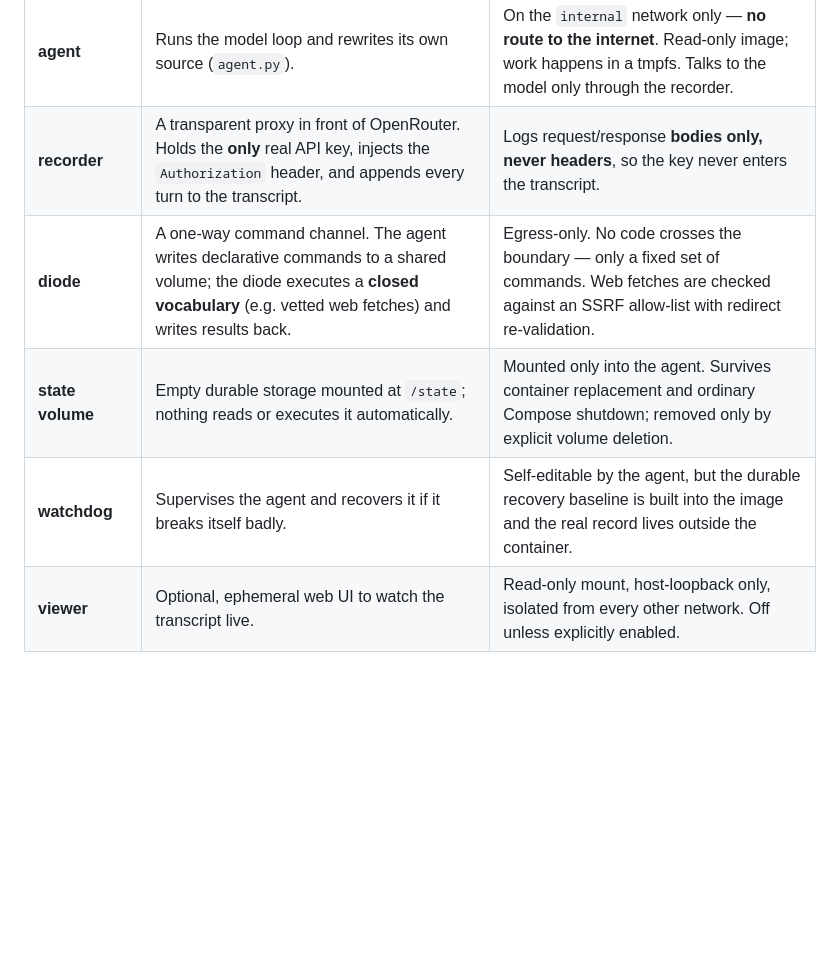
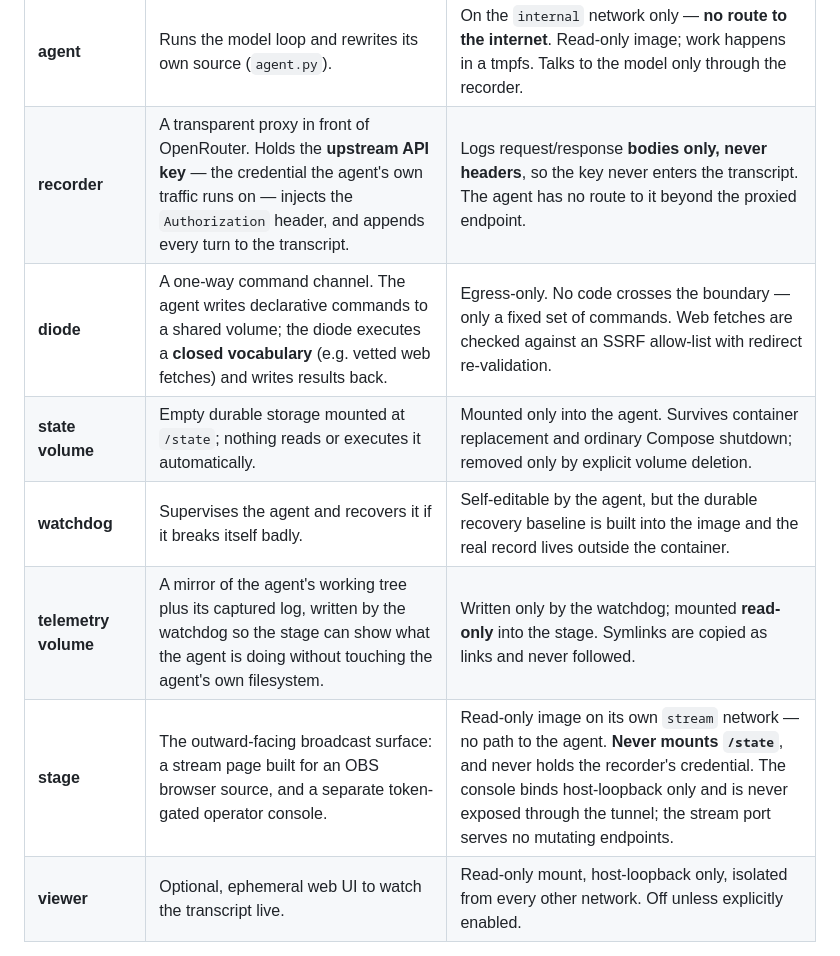
Before and after one commit to tachyon-beep/aurora, a Markdown page: README.md, the part around one of its changes. Drawn GitHub-style; blank space fills up the shorter version.

```diff
--- a/README.md
+++ b/README.md
@@ -71,10 +80,12 @@ flowchart LR
 | Component | Role | Containment |
 |-----------|------|-------------|
 | **agent** | Runs the model loop and rewrites its own source (`agent.py`). | On the `internal` network only — **no route to the internet**. Read-only image; work happens in a tmpfs. Talks to the model only through the recorder. |
-| **recorder** | A transparent proxy in front of OpenRouter. Holds the **only** real API key, injects the `Authorization` header, and appends every turn to the transcript. | Logs request/response **bodies only, never headers**, so the key never enters the transcript. |
+| **recorder** | A transparent proxy in front of OpenRouter. Holds the **upstream API key** — the credential the agent's own traffic runs on — injects the `Authorization` header, and appends every turn to the transcript. | Logs request/response **bodies only, never headers**, so the key never enters the transcript. The agent has no route to it beyond the proxied endpoint. |
 | **diode** | A one-way command channel. The agent writes declarative commands to a shared volume; the diode executes a **closed vocabulary** (e.g. vetted web fetches) and writes results back. | Egress-only. No code crosses the boundary — only a fixed set of commands. Web fetches are checked against an SSRF allow-list with redirect re-validation. |
 | **state volume** | Empty durable storage mounted at `/state`; nothing reads or executes it automatically. | Mounted only into the agent. Survives container replacement and ordinary Compose shutdown; removed only by explicit volume deletion. |
 | **watchdog** | Supervises the agent and recovers it if it breaks itself badly. | Self-editable by the agent, but the durable recovery baseline is built into the image and the real record lives outside the container. |
+| **telemetry volume** | A mirror of the agent's working tree plus its captured log, written by the watchdog so the stage can show what the agent is doing without touching the agent's own filesystem. | Written only by the watchdog; mounted **read-only** into the stage. Symlinks are copied as links and never followed. |
+| **stage** | The outward-facing broadcast surface: a stream page built for an OBS browser source, and a separate token-gated operator console. | Read-only image on its own `stream` network — no path to the agent. **Never mounts `/state`**, and never holds the recorder's credential. The console binds host-loopback only and is never exposed through the tunnel; the stream port serves no mutating endpoints. |
 | **viewer** | Optional, ephemeral web UI to watch the transcript live. | Read-only mount, host-loopback only, isolated from every other network. Off unless explicitly enabled. |
 
 ### The agent's world
```
Also changed, not shown: other parts of README.md (+35 -13 lines).
